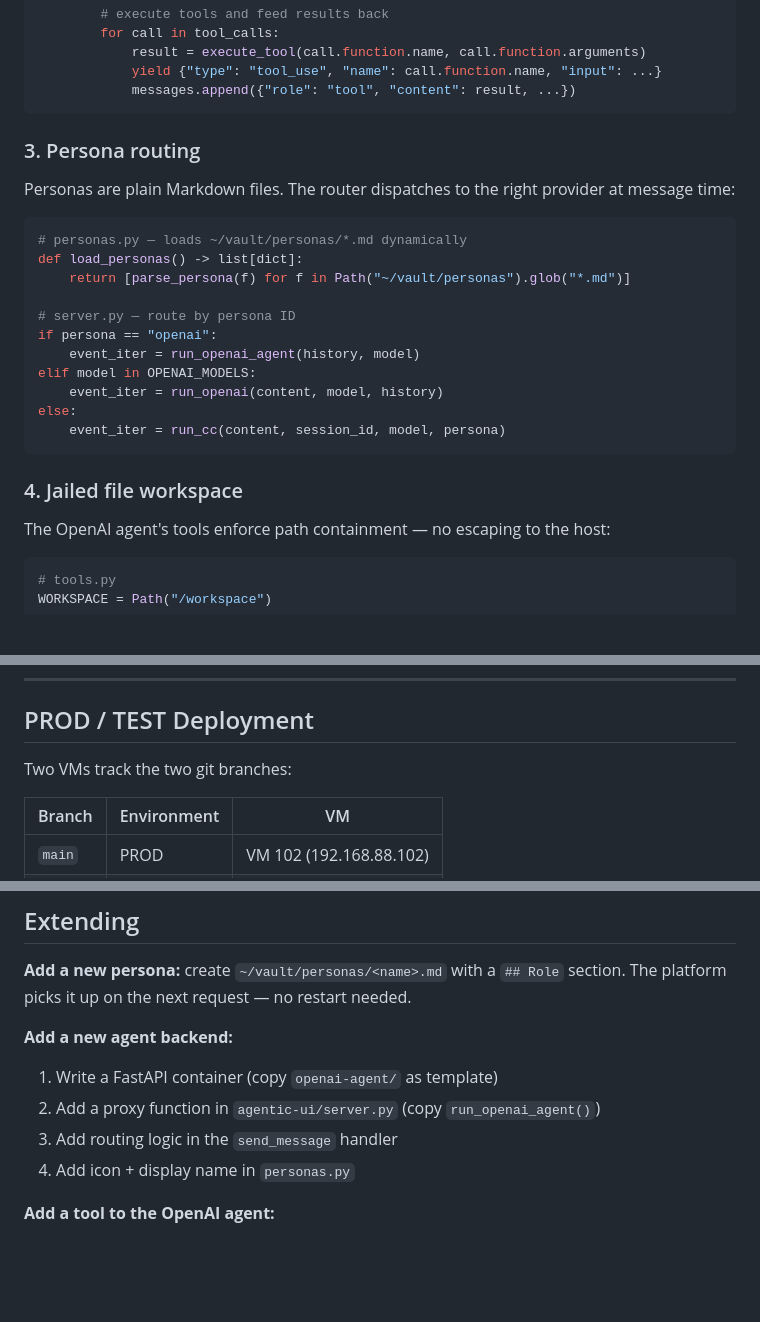
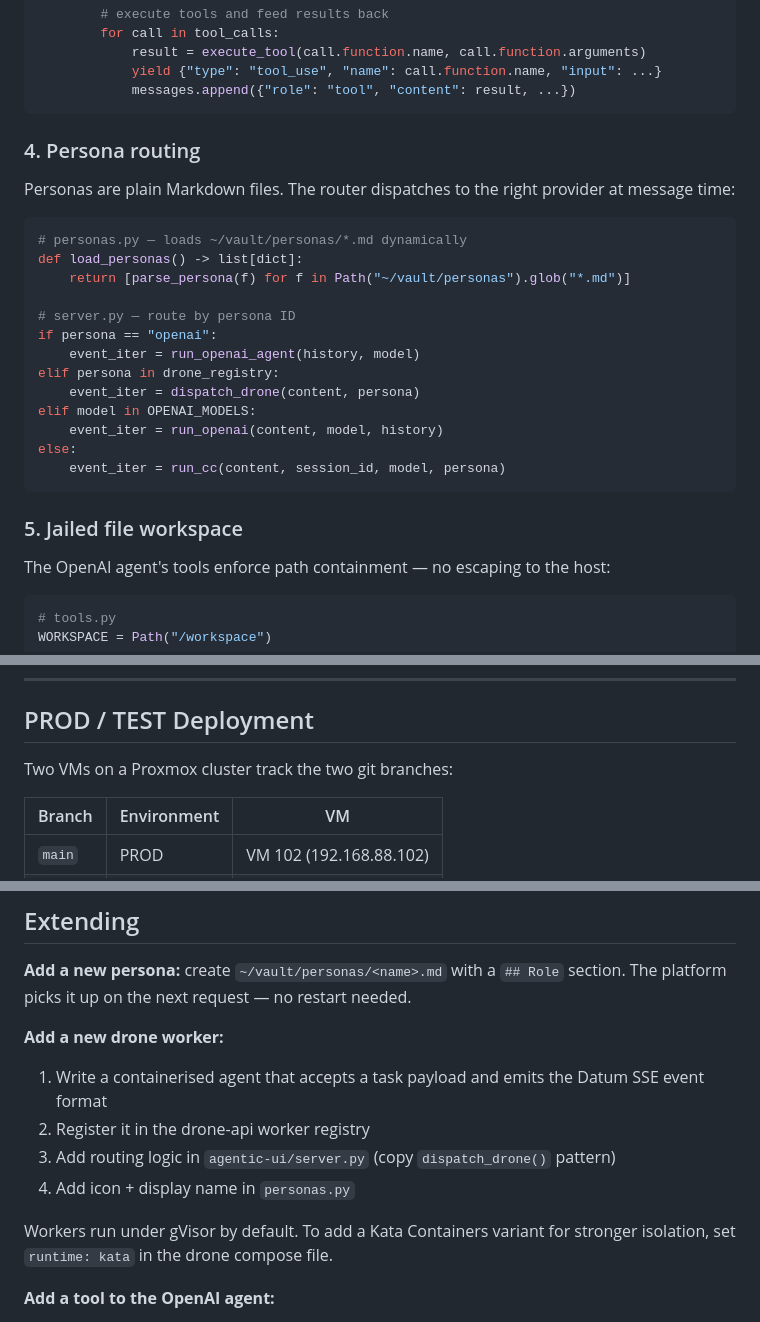
Before and after one commit to mrodger/Datum, a Markdown page: README.md, 3 parts joined by grey strips. Rendered like a GitHub page; blank space fills up the shorter version.

````diff
--- a/README.md
+++ b/README.md
@@ -162,7 +196,7 @@ async def run_agent(messages, model, api_key):
             messages.append({"role": "tool", "content": result, ...})
 ```
 
-### 3. Persona routing
+### 4. Persona routing
 
 Personas are plain Markdown files. The router dispatches to the right provider at message time:
 
@@ -174,13 +208,15 @@ def load_personas() -> list[dict]:
 # server.py — route by persona ID
 if persona == "openai":
     event_iter = run_openai_agent(history, model)
+elif persona in drone_registry:
+    event_iter = dispatch_drone(content, persona)
 elif model in OPENAI_MODELS:
     event_iter = run_openai(content, model, history)
 else:
     event_iter = run_cc(content, session_id, model, persona)
 ```
 
-### 4. Jailed file workspace
+### 5. Jailed file workspace
 
 The OpenAI agent's tools enforce path containment — no escaping to the host:
 
@@ -279,7 +315,7 @@ systemctl --user start  agentic-ui.service openai-agent.service oauth-refresh.se
 
 ## PROD / TEST Deployment
 
-Two VMs track the two git branches:
+Two VMs on a Proxmox cluster track the two git branches:
 
 | Branch | Environment | VM |
 |--------|-------------|-----|
@@ -305,11 +341,13 @@ Current state of each environment is tracked in `deploy/state.json`.
 
 **Add a new persona:** create `~/vault/personas/<name>.md` with a `## Role` section. The platform picks it up on the next request — no restart needed.
 
-**Add a new agent backend:**
-1. Write a FastAPI container (copy `openai-agent/` as template)
-2. Add a proxy function in `agentic-ui/server.py` (copy `run_openai_agent()`)
-3. Add routing logic in the `send_message` handler
+**Add a new drone worker:**
+1. Write a containerised agent that accepts a task payload and emits the Datum SSE event format
+2. Register it in the drone-api worker registry
+3. Add routing logic in `agentic-ui/server.py` (copy `dispatch_drone()` pattern)
 4. Add icon + display name in `personas.py`
+
+Workers run under gVisor by default. To add a Kata Containers variant for stronger isolation, set `runtime: kata` in the drone compose file.
 
 **Add a tool to the OpenAI agent:**
 1. Implement the function in `openai-agent/tools.py`
````
Also changed, not shown: other parts of README.md (+53 -18 lines).
